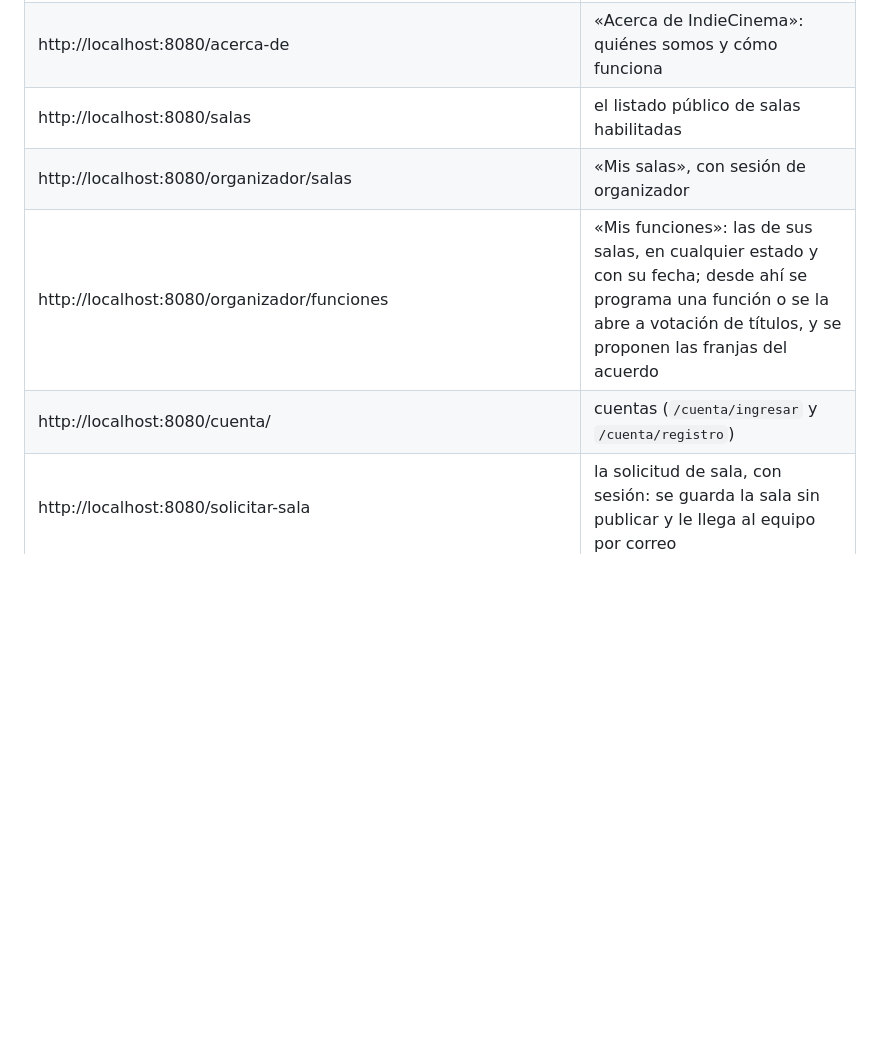
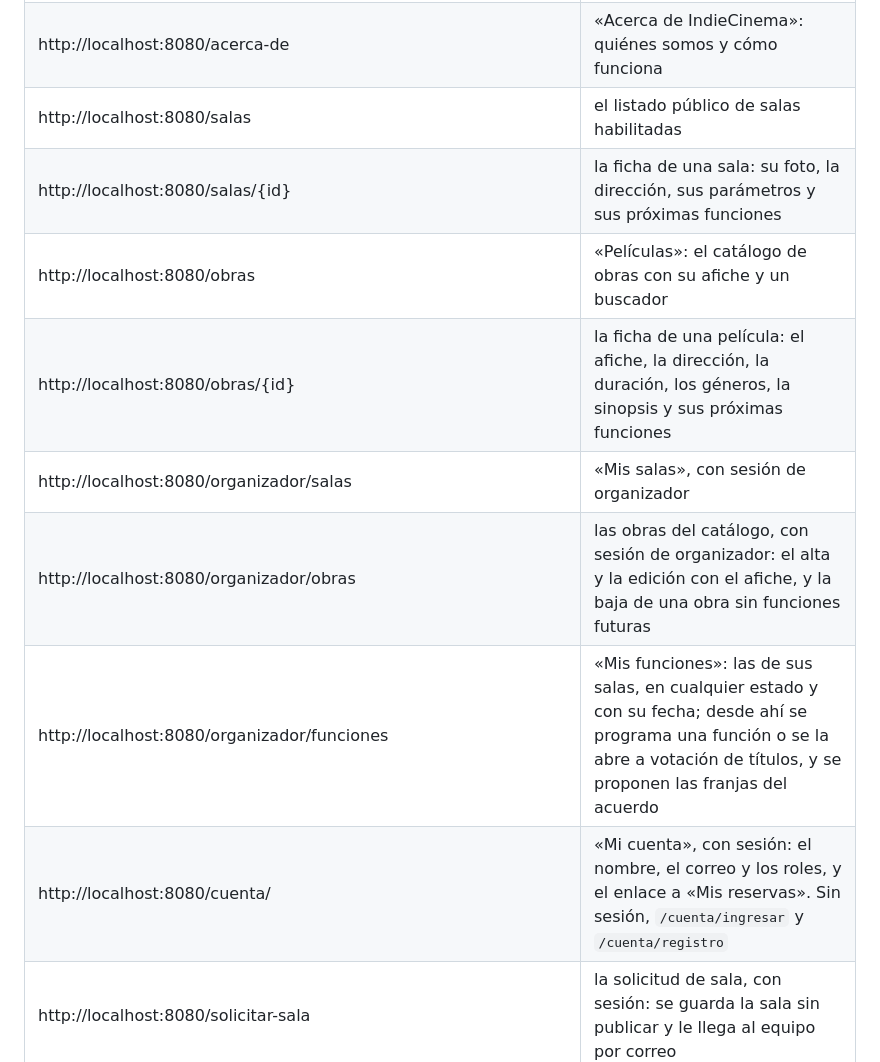
Before and after one commit to cerberus-paw/backend-indiecinema, a Markdown page: README.md, the part around the change. Drawn GitHub-style; blank space fills up the shorter version.

Commit message:
docs: el README con las fichas de sala y de película, el catálogo, las obras del organizador y «Mi cuenta» (IC-321)

```diff
--- a/README.md
+++ b/README.md
@@ -291,9 +291,13 @@ docker run --rm -u "$(id -u):$(id -g)" -v "$PWD/..:/app" -w /app/backend-indieci
 | http://localhost:8080/cartelera/{id} | la ficha de una función: con sesión de espectador, votar el título, marcar las franjas que le sirven o reservar, según su estado; los lugares libres se actualizan solos |
 | http://localhost:8080/acerca-de | «Acerca de IndieCinema»: quiénes somos y cómo funciona |
 | http://localhost:8080/salas | el listado público de salas habilitadas |
+| http://localhost:8080/salas/{id} | la ficha de una sala: su foto, la dirección, sus parámetros y sus próximas funciones |
+| http://localhost:8080/obras | «Películas»: el catálogo de obras con su afiche y un buscador |
+| http://localhost:8080/obras/{id} | la ficha de una película: el afiche, la dirección, la duración, los géneros, la sinopsis y sus próximas funciones |
 | http://localhost:8080/organizador/salas | «Mis salas», con sesión de organizador |
+| http://localhost:8080/organizador/obras | las obras del catálogo, con sesión de organizador: el alta y la edición con el afiche, y la baja de una obra sin funciones futuras |
 | http://localhost:8080/organizador/funciones | «Mis funciones»: las de sus salas, en cualquier estado y con su fecha; desde ahí se programa una función o se la abre a votación de títulos, y se proponen las franjas del acuerdo |
-| http://localhost:8080/cuenta/ | cuentas (`/cuenta/ingresar` y `/cuenta/registro`) |
+| http://localhost:8080/cuenta/ | «Mi cuenta», con sesión: el nombre, el correo y los roles, y el enlace a «Mis reservas». Sin sesión, `/cuenta/ingresar` y `/cuenta/registro` |
 | http://localhost:8080/solicitar-sala | la solicitud de sala, con sesión: se guarda la sala sin publicar y le llega al equipo por correo |
 | http://localhost:8080/administracion/solicitudes | la bandeja de solicitudes de sala, para aprobarlas (publica la sala y da el rol de organizador) o rechazarlas con un motivo, y el historial; sólo el administrador |
 | http://localhost:8025 | el buzón de prueba (Mailpit): los correos que mandan los subsistemas, sin que salgan a nadie |
```
